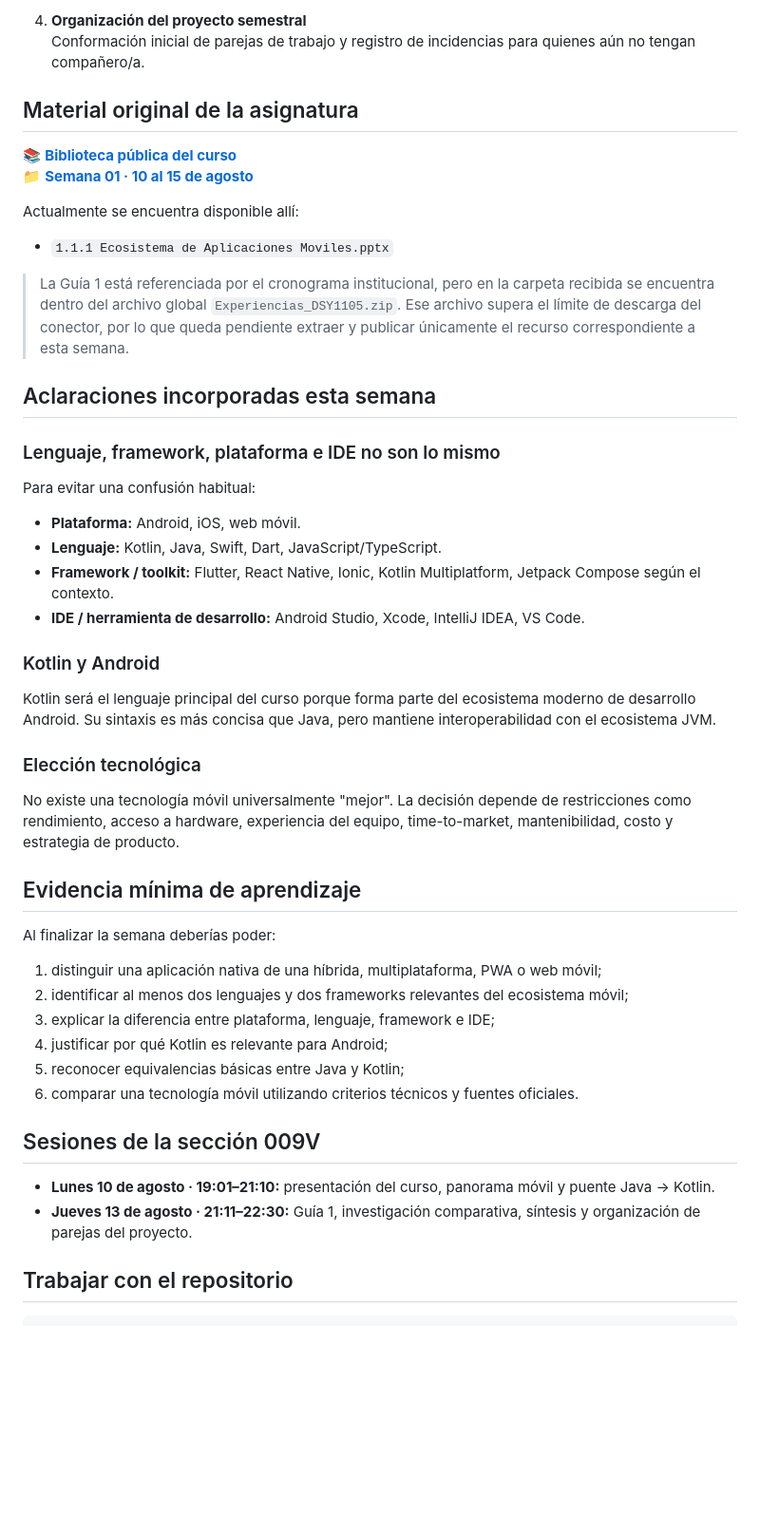
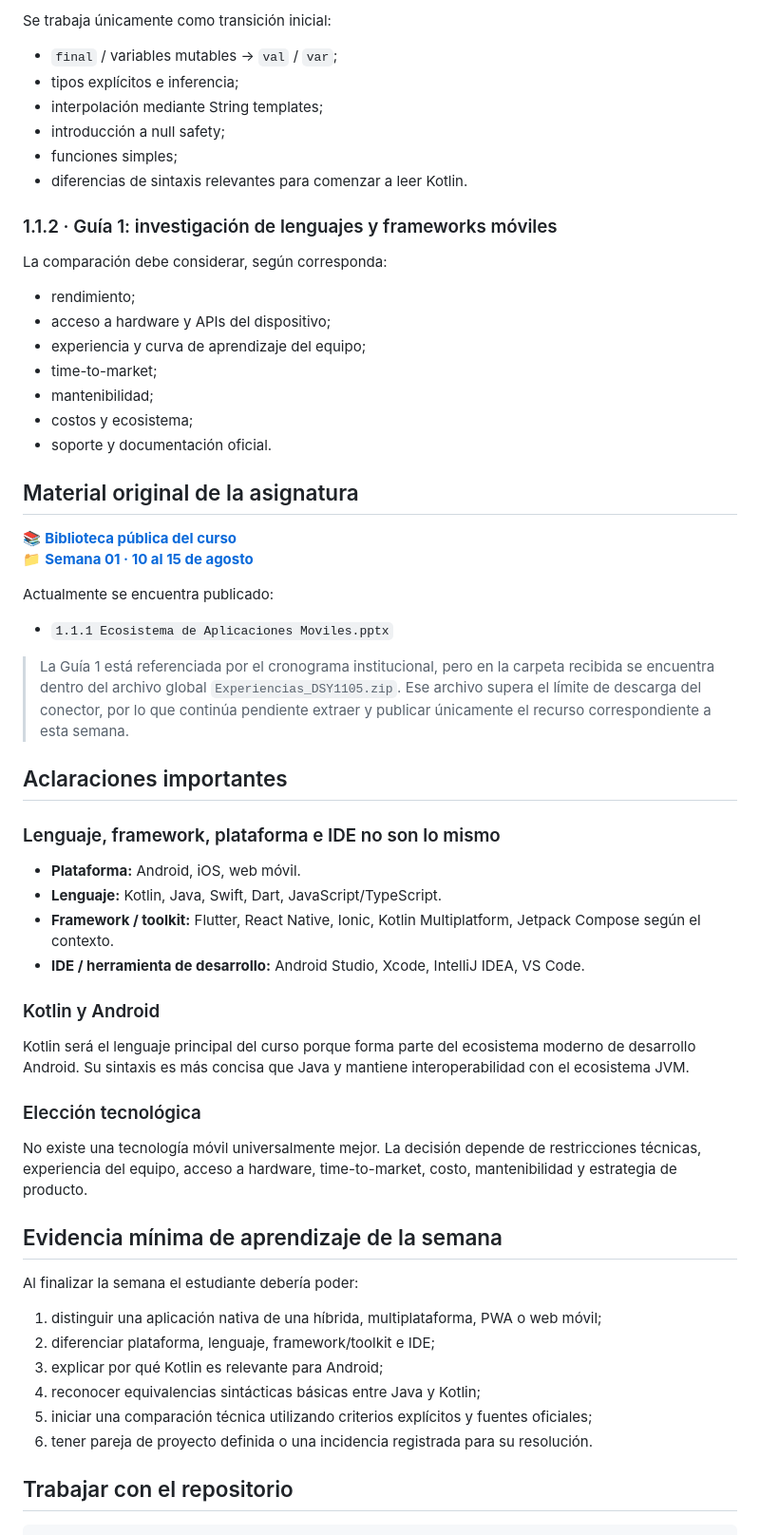
Before and after one commit to cmartinezs/DSY1105-DESARROLLO-APLICACIONES-MOVILES-2026-2, a Markdown page: semanas/semana-01/README.md, the part around one of its changes. Shown at 95% size. Drawn GitHub-style; blank space fills up the shorter version.

Commit message:
docs: ajustar avance real y distribución diaria semana 1

```diff
--- a/semanas/semana-01/README.md
+++ b/semanas/semana-01/README.md
@@ -24,23 +61,39 @@ La coordinación recomienda además utilizar esta primera semana para comparar s
 
-4. **Organización del proyecto semestral**
-   Conformación inicial de parejas de trabajo y registro de incidencias para quienes aún no tengan compañero/a.
+Se trabaja únicamente como transición inicial:
+
+- `final` / variables mutables → `val` / `var`;
+- tipos explícitos e inferencia;
+- interpolación mediante String templates;
+- introducción a null safety;
+- funciones simples;
+- diferencias de sintaxis relevantes para comenzar a leer Kotlin.
+
+### 1.1.2 · Guía 1: investigación de lenguajes y frameworks móviles
+
+La comparación debe considerar, según corresponda:
+
+- rendimiento;
+- acceso a hardware y APIs del dispositivo;
+- experiencia y curva de aprendizaje del equipo;
+- time-to-market;
+- mantenibilidad;
+- costos y ecosistema;
+- soporte y documentación oficial.
 
 ## Material original de la asignatura
 
 📚 [**Biblioteca pública del curso**](https://drive.google.com/drive/folders/1_Ew_IE0InqJbPY0Ggu8p0cHl4Avv3rYs?usp=sharing)
 📁 [**Semana 01 · 10 al 15 de agosto**](https://drive.google.com/drive/folders/1ieL6EOF475qNxCErYrQfjqw8EL-GXeiV)
 
-Actualmente se encuentra disponible allí:
+Actualmente se encuentra publicado:
 
 - `1.1.1 Ecosistema de Aplicaciones Moviles.pptx`
 
-> La Guía 1 está referenciada por el cronograma institucional, pero en la carpeta recibida se encuentra dentro del archivo global `Experiencias_DSY1105.zip`. Ese archivo supera el límite de descarga del conector, por lo que queda pendiente extraer y publicar únicamente el recurso correspondiente a esta semana.
+> La Guía 1 está referenciada por el cronograma institucional, pero en la carpeta recibida se encuentra dentro del archivo global `Experiencias_DSY1105.zip`. Ese archivo supera el límite de descarga del conector, por lo que continúa pendiente extraer y publicar únicamente el recurso correspondiente a esta semana.
 
-## Aclaraciones incorporadas esta semana
+## Aclaraciones importantes
 
 ### Lenguaje, framework, plataforma e IDE no son lo mismo
-
-Para evitar una confusión habitual:
 
 - **Plataforma:** Android, iOS, web móvil.
 - **Lenguaje:** Kotlin, Java, Swift, Dart, JavaScript/TypeScript.
@@ -49,27 +102,22 @@ Para evitar una confusión habitual:
 
 ### Kotlin y Android
 
-Kotlin será el lenguaje principal del curso porque forma parte del ecosistema moderno de desarrollo Android. Su sintaxis es más concisa que Java, pero mantiene interoperabilidad con el ecosistema JVM.
+Kotlin será el lenguaje principal del curso porque forma parte del ecosistema moderno de desarrollo Android. Su sintaxis es más concisa que Java y mantiene interoperabilidad con el ecosistema JVM.
 
 ### Elección tecnológica
 
-No existe una tecnología móvil universalmente "mejor". La decisión depende de restricciones como rendimiento, acceso a hardware, experiencia del equipo, time-to-market, mantenibilidad, costo y estrategia de producto.
+No existe una tecnología móvil universalmente mejor. La decisión depende de restricciones técnicas, experiencia del equipo, acceso a hardware, time-to-market, costo, mantenibilidad y estrategia de producto.
 
-## Evidencia mínima de aprendizaje
+## Evidencia mínima de aprendizaje de la semana
 
-Al finalizar la semana deberías poder:
+Al finalizar la semana el estudiante debería poder:
 
 1. distinguir una aplicación nativa de una híbrida, multiplataforma, PWA o web móvil;
-2. identificar al menos dos lenguajes y dos frameworks relevantes del ecosistema móvil;
-3. explicar la diferencia entre plataforma, lenguaje, framework e IDE;
-4. justificar por qué Kotlin es relevante para Android;
-5. reconocer equivalencias básicas entre Java y Kotlin;
-6. comparar una tecnología móvil utilizando criterios técnicos y fuentes oficiales.
-
-## Sesiones de la sección 009V
-
-- **Lunes 10 de agosto · 19:01–21:10:** presentación del curso, panorama móvil y puente Java → Kotlin.
-- **Jueves 13 de agosto · 21:11–22:30:** Guía 1, investigación comparativa, síntesis y organización de parejas del proyecto.
+2. diferenciar plataforma, lenguaje, framework/toolkit e IDE;
+3. explicar por qué Kotlin es relevante para Android;
+4. reconocer equivalencias sintácticas básicas entre Java y Kotlin;
+5. iniciar una comparación técnica utilizando criterios explícitos y fuentes oficiales;
+6. tener pareja de proyecto definida o una incidencia registrada para su resolución.
 
 ## Trabajar con el repositorio
 
```
Also changed, not shown: other parts of semanas/semana-01/README.md (+45 -8 lines).
